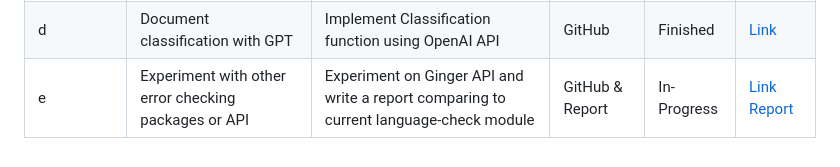
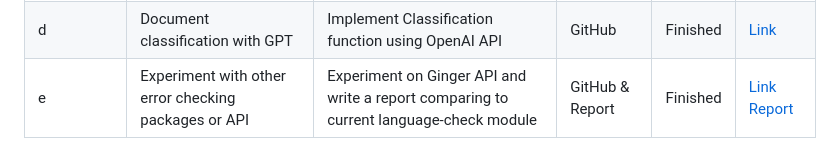
Before and after one commit to Clarkliu97/similarity, a Markdown page: Project_Dev_Report.md, the part around the change. Drawn GitHub-style.

Commit message:
deliveable e finished

```diff
--- a/Project_Dev_Report.md
+++ b/Project_Dev_Report.md
@@ -29,4 +29,4 @@ Generally speaking, the project consists 5 deliverables spreaded over ~~three~~
 | b | Properly identifying metadata| Exclude Illegal Files from Analysation | GitHub | Finished | [Link](https://github.com/Clarkliu97/similarity/blob/acdc8dd4a99887a17527133043d6a9a1ebe2baa4/Deliverable_b_dev_report.md) |
 | c | Research ML/NN approaches in Document classification | Write a research report of this topic | Report | Finished | [Report](https://anu365-my.sharepoint.com/:w:/r/personal/u7294212_anu_edu_au/Documents/COMP8715_Penwell/Research%20Reports/Deliverable_C_Document_Classification/Document.docx?d=w3f2b7bd43c48483e849dde9808ff24e1&csf=1&web=1&e=WQfsr4) |
 | d | Document classification with GPT | Implement Classification function using OpenAI API | GitHub | Finished | [Link](https://github.com/Clarkliu97/similarity/blob/master/Deliverable_d_dev_report.md) |
-| e | Experiment with other error checking packages or API | Experiment on Ginger API and write a report comparing to current language-check module | GitHub & Report | In-Progress | [Link](https://github.com/Clarkliu97/similarity/blob/acdc8dd4a99887a17527133043d6a9a1ebe2baa4/Deliverable_e_dev_report.md) [Report](https://anu365-my.sharepoint.com/:w:/g/personal/u7294212_anu_edu_au/EeovlpGuDztDl6IZFV52cEABR4cDUfVphGKtkr_w6Oq5Ug?e=97zSxV) |
+| e | Experiment with other error checking packages or API | Experiment on Ginger API and write a report comparing to current language-check module | GitHub & Report | Finished | [Link](https://github.com/Clarkliu97/similarity/blob/acdc8dd4a99887a17527133043d6a9a1ebe2baa4/Deliverable_e_dev_report.md) [Report](https://anu365-my.sharepoint.com/:w:/g/personal/u7294212_anu_edu_au/EeovlpGuDztDl6IZFV52cEABR4cDUfVphGKtkr_w6Oq5Ug?e=97zSxV) |
```
